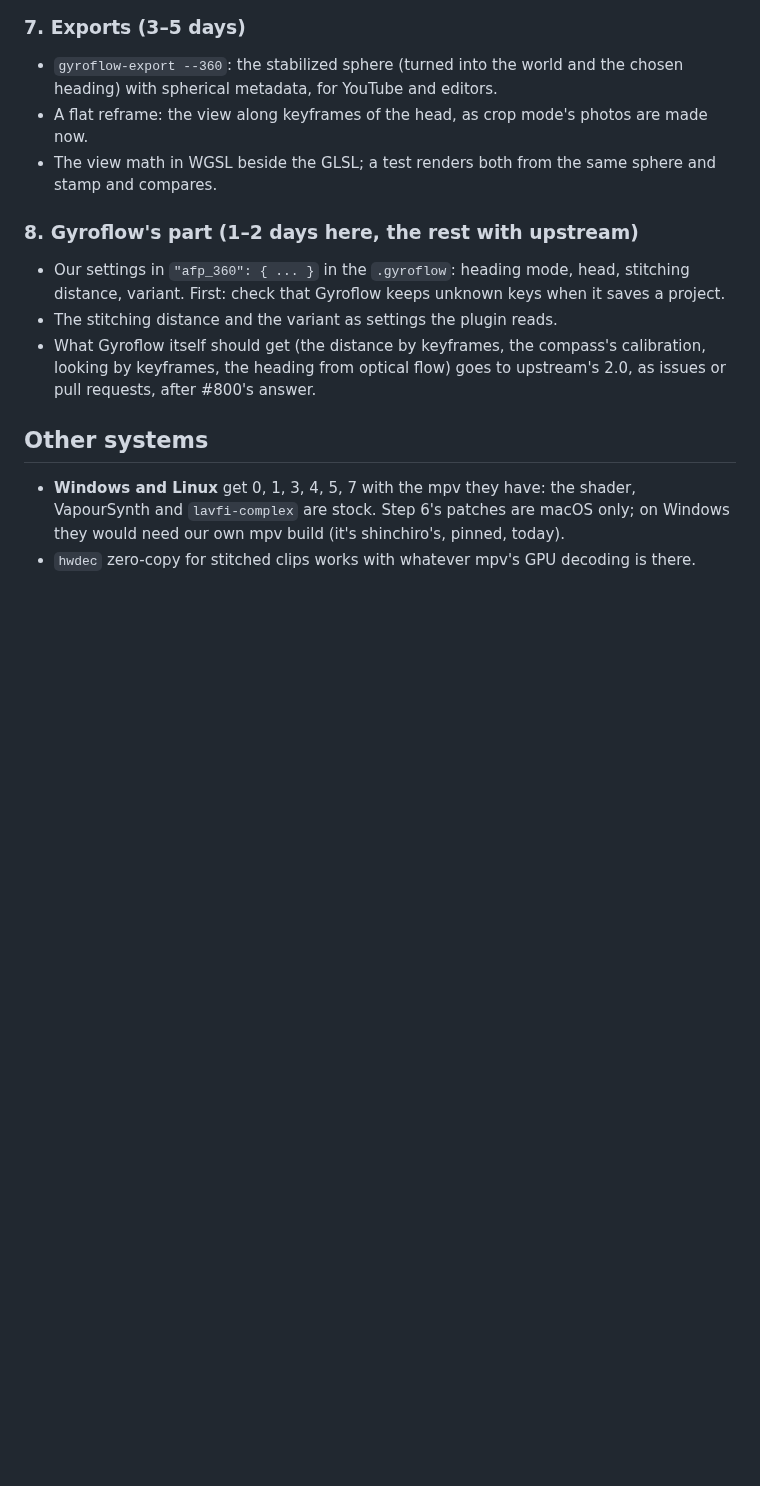
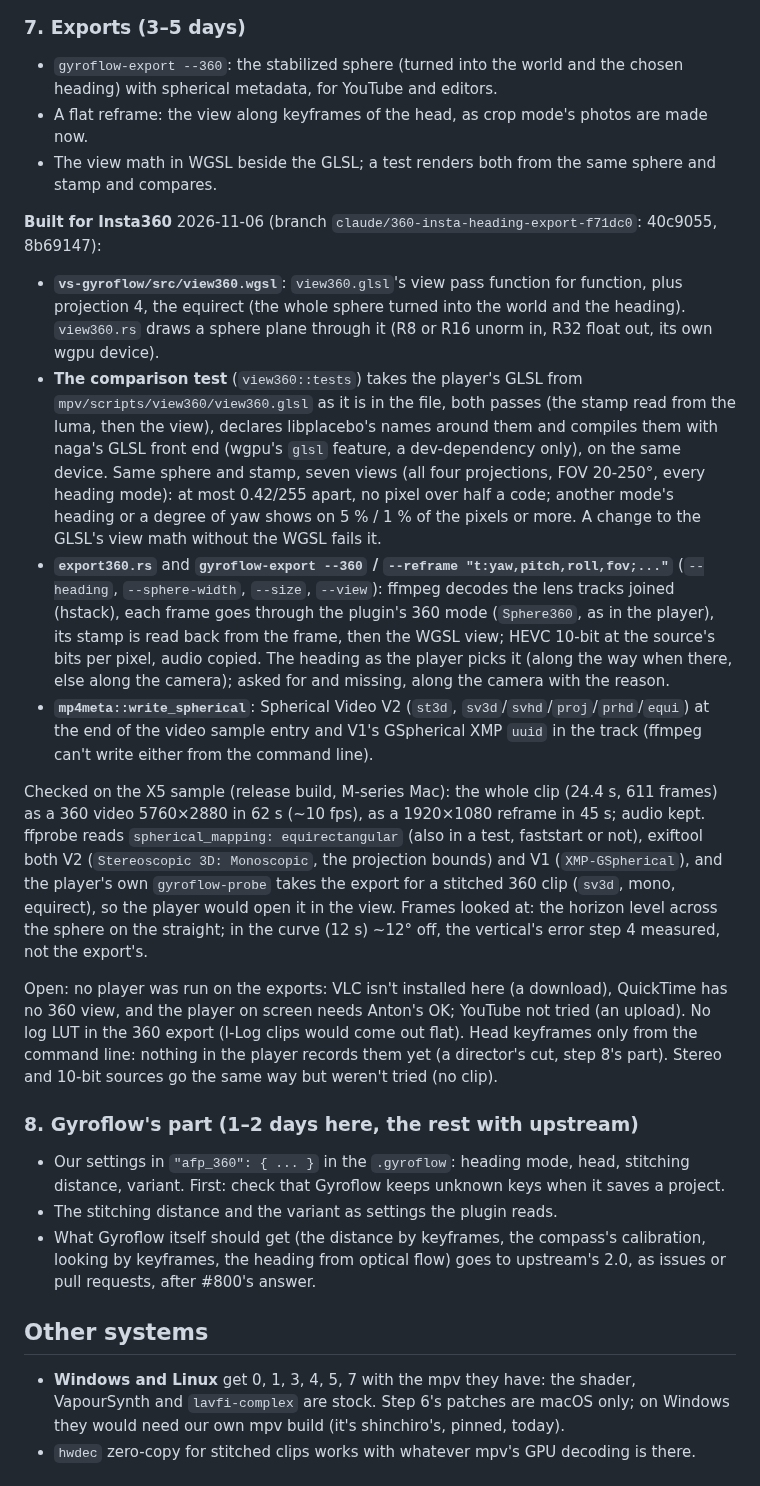
Before and after one commit to anton-belkin/ActionFootagePlayer, a Markdown page: docs/360-implementation-plan.md, the part around one of its changes. Drawn GitHub-style; blank space fills up the shorter version.

```diff
--- a/docs/360-implementation-plan.md
+++ b/docs/360-implementation-plan.md
@@ -236,6 +268,37 @@ within the margin); that's a separate change.
   metadata, for YouTube and editors.
 - A flat reframe: the view along keyframes of the head, as crop mode's photos are made now.
 - The view math in WGSL beside the GLSL; a test renders both from the same sphere and stamp and compares.
+
+**Built for Insta360** 2026-11-06 (branch `claude/360-insta-heading-export-f71dc0`: 40c9055, 8b69147):
+
+- **`vs-gyroflow/src/view360.wgsl`**: `view360.glsl`'s view pass function for function, plus projection 4, the
+  equirect (the whole sphere turned into the world and the heading). `view360.rs` draws a sphere plane through it
+  (R8 or R16 unorm in, R32 float out, its own wgpu device).
+- **The comparison test** (`view360::tests`) takes the player's GLSL from `mpv/scripts/view360/view360.glsl` as it is
+  in the file, both passes (the stamp read from the luma, then the view), declares libplacebo's names around them and
+  compiles them with naga's GLSL front end (wgpu's `glsl` feature, a dev-dependency only), on the same device. Same
+  sphere and stamp, seven views (all four projections, FOV 20-250°, every heading mode): at most 0.42/255 apart, no
+  pixel over half a code; another mode's heading or a degree of yaw shows on 5 % / 1 % of the pixels or more. A change
+  to the GLSL's view math without the WGSL fails it.
+- **`export360.rs`** and **`gyroflow-export --360` / `--reframe "t:yaw,pitch,roll,fov;..."`** (`--heading`,
+  `--sphere-width`, `--size`, `--view`): ffmpeg decodes the lens tracks joined (hstack), each frame goes through the
+  plugin's 360 mode (`Sphere360`, as in the player), its stamp is read back from the frame, then the WGSL view; HEVC
+  10-bit at the source's bits per pixel, audio copied. The heading as the player picks it (along the way when there,
+  else along the camera); asked for and missing, along the camera with the reason.
+- **`mp4meta::write_spherical`**: Spherical Video V2 (`st3d`, `sv3d`/`svhd`/`proj`/`prhd`/`equi`) at the end of the
+  video sample entry and V1's GSpherical XMP `uuid` in the track (ffmpeg can't write either from the command line).
+
+Checked on the X5 sample (release build, M-series Mac): the whole clip (24.4 s, 611 frames) as a 360 video 5760×2880
+in 62 s (~10 fps), as a 1920×1080 reframe in 45 s; audio kept. ffprobe reads `spherical_mapping: equirectangular`
+(also in a test, faststart or not), exiftool both V2 (`Stereoscopic 3D: Monoscopic`, the projection bounds) and V1
+(`XMP-GSpherical`), and the player's own `gyroflow-probe` takes the export for a stitched 360 clip (`sv3d`, mono,
+equirect), so the player would open it in the view. Frames looked at: the horizon level across the sphere on the
+straight; in the curve (12 s) ~12° off, the vertical's error step 4 measured, not the export's.
+
+Open: no player was run on the exports: VLC isn't installed here (a download), QuickTime has no 360 view, and the
+player on screen needs Anton's OK; YouTube not tried (an upload). No log LUT in the 360 export (I-Log clips would
+come out flat). Head keyframes only from the command line: nothing in the player records them yet (a director's cut,
+step 8's part). Stereo and 10-bit sources go the same way but weren't tried (no clip).
 
 ### 8. Gyroflow's part (1–2 days here, the rest with upstream)
 
```
Also changed, not shown: other parts of docs/360-implementation-plan.md (+32 -0 lines).
